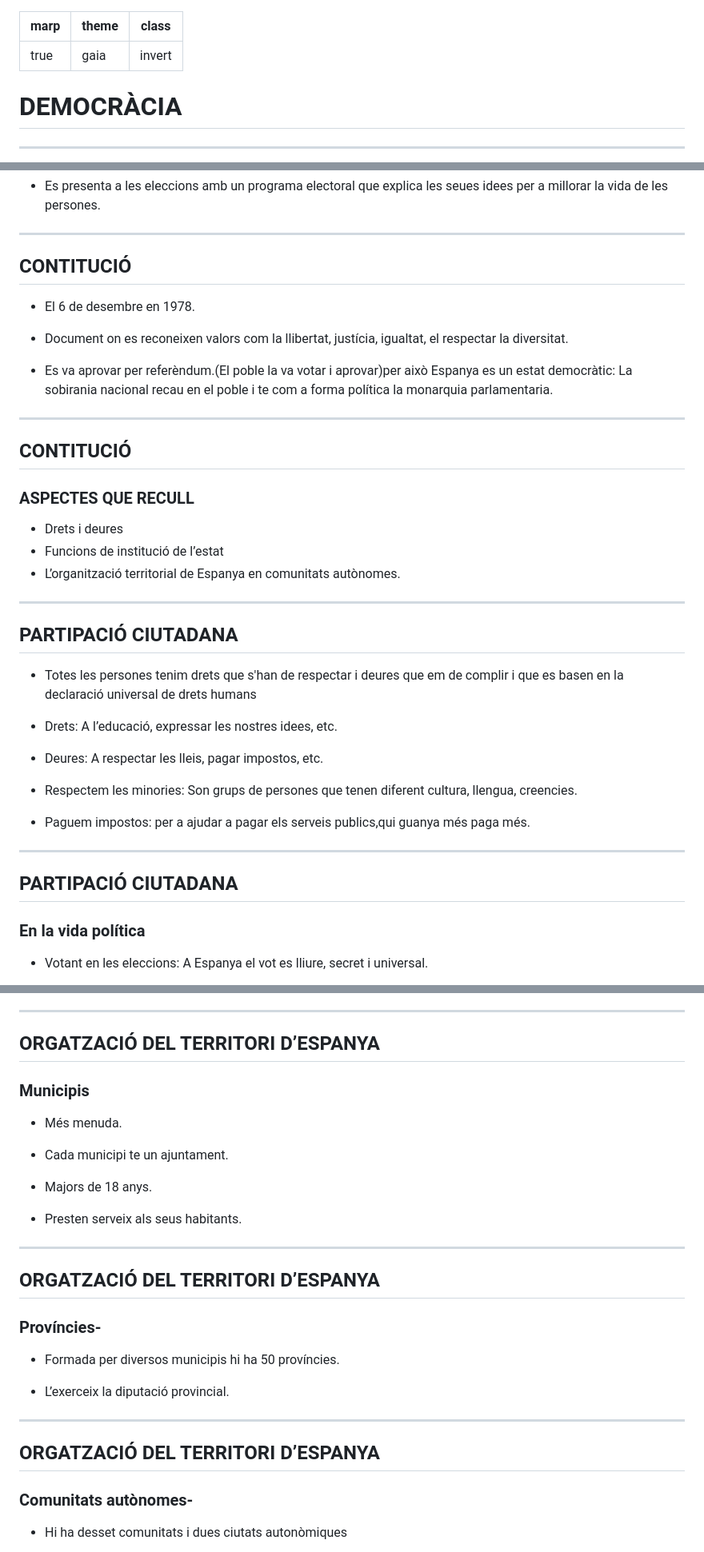
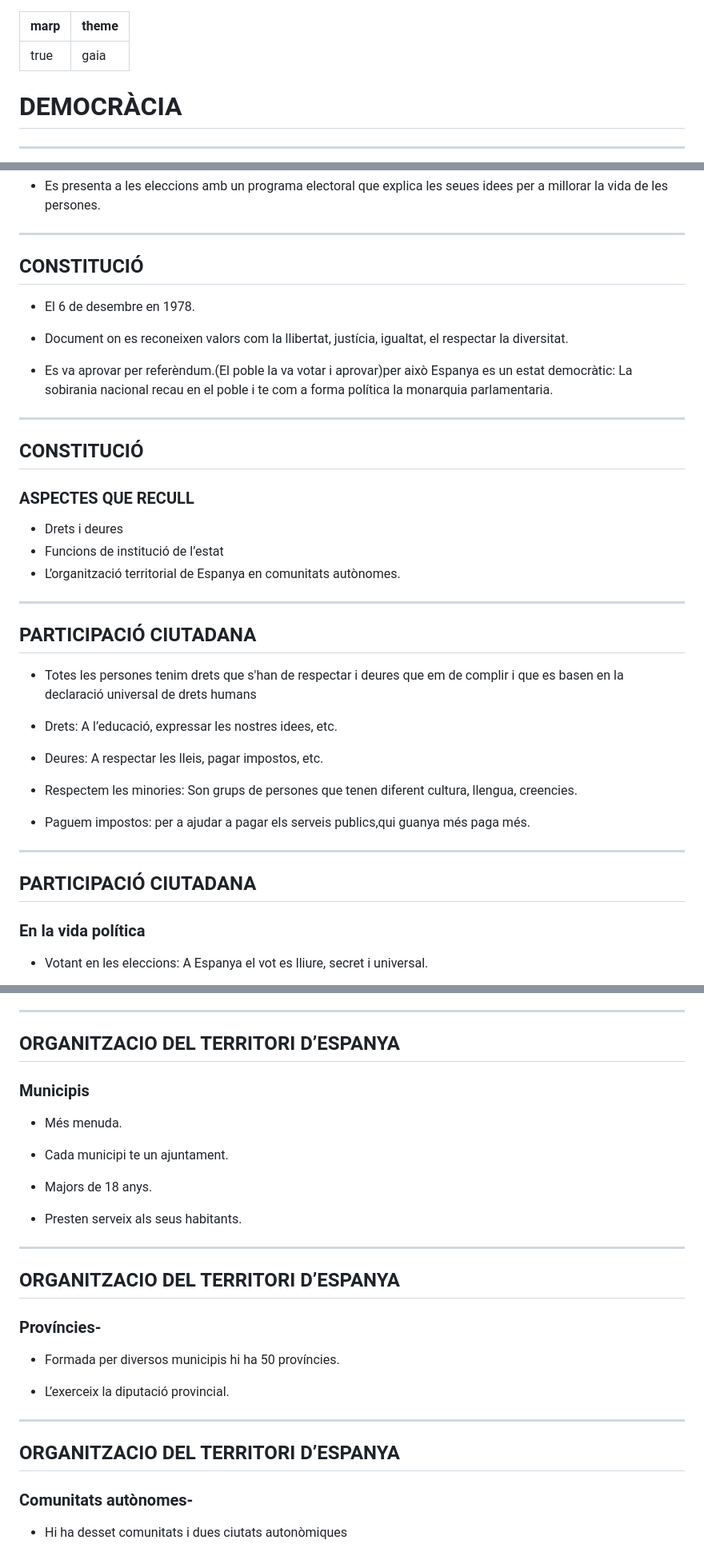
Before and after one commit to paumomon/vivim-en-democracia, a Markdown page: README.md, 3 parts joined by grey strips. Shown at 80% size. Rendered like a GitHub page.

```diff
--- a/README.md
+++ b/README.md
@@ -1,13 +1,12 @@
 ---
 marp: true
 theme: gaia
-class: invert
 ---
 
 <!--
+transition: in-out
 _class:
  - lead
- - invert
 -->
 
 # DEMOCRÀCIA
@@ -57,7 +56,7 @@ Per a evitar que una  persona o acumule tot el poder i n’avuse, el poder es di
 
 ---
 
-## CONTITUCIÓ
+## CONSTITUCIÓ
 
 - El 6 de desembre en 1978.
 
@@ -67,7 +66,7 @@ Per a evitar que una  persona o acumule tot el poder i n’avuse, el poder es di
 
 ---
 
-## CONTITUCIÓ
+## CONSTITUCIÓ
 
 ### ASPECTES QUE RECULL
 
@@ -77,7 +76,7 @@ Per a evitar que una  persona o acumule tot el poder i n’avuse, el poder es di
 
 ---
 
-## PARTIPACIÓ CIUTADANA
+## PARTICIPACIÓ CIUTADANA
 
  - Totes les persones tenim drets  que s'han de respectar i deures que em de complir i que es basen en la declaració universal de drets humans
 
@@ -91,7 +90,7 @@ Per a evitar que una  persona o acumule tot el poder i n’avuse, el poder es di
 
 ---
 
-##  PARTIPACIÓ CIUTADANA
+##   PARTICIPACIÓ CIUTADANA
 ### En la vida política
 
 - Votant en les eleccions: A Espanya el vot es lliure, secret i universal.
@@ -132,7 +131,7 @@ Funcions de l ‘estat:
 
 ---
 
-## ORGATZACIÓ DEL TERRITORI D’ESPANYA
+## ORGANITZACIO DEL TERRITORI D’ESPANYA
 
 ### Municipis
 
@@ -146,7 +145,7 @@ Funcions de l ‘estat:
 
 ---
 
-## ORGATZACIÓ DEL TERRITORI D’ESPANYA
+## ORGANITZACIO DEL TERRITORI D’ESPANYA
 
 ### Províncies-
 
@@ -156,7 +155,7 @@ Funcions de l ‘estat:
 
 ---
 
-## ORGATZACIÓ DEL TERRITORI D’ESPANYA
+## ORGANITZACIO DEL TERRITORI D’ESPANYA
 
 ### Comunitats autònomes-
 
```
Also changed, not shown: other parts of README.md (+1 -1 lines).
